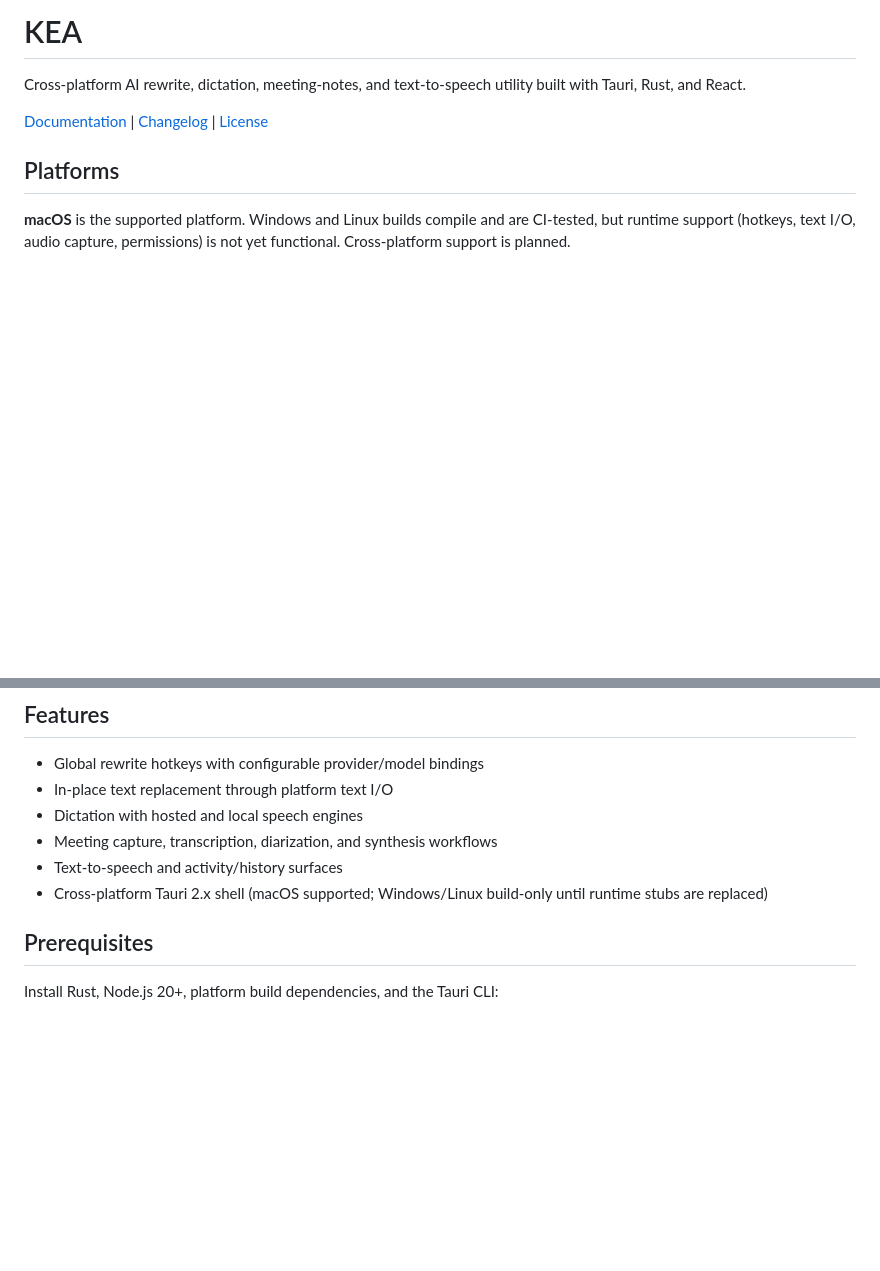
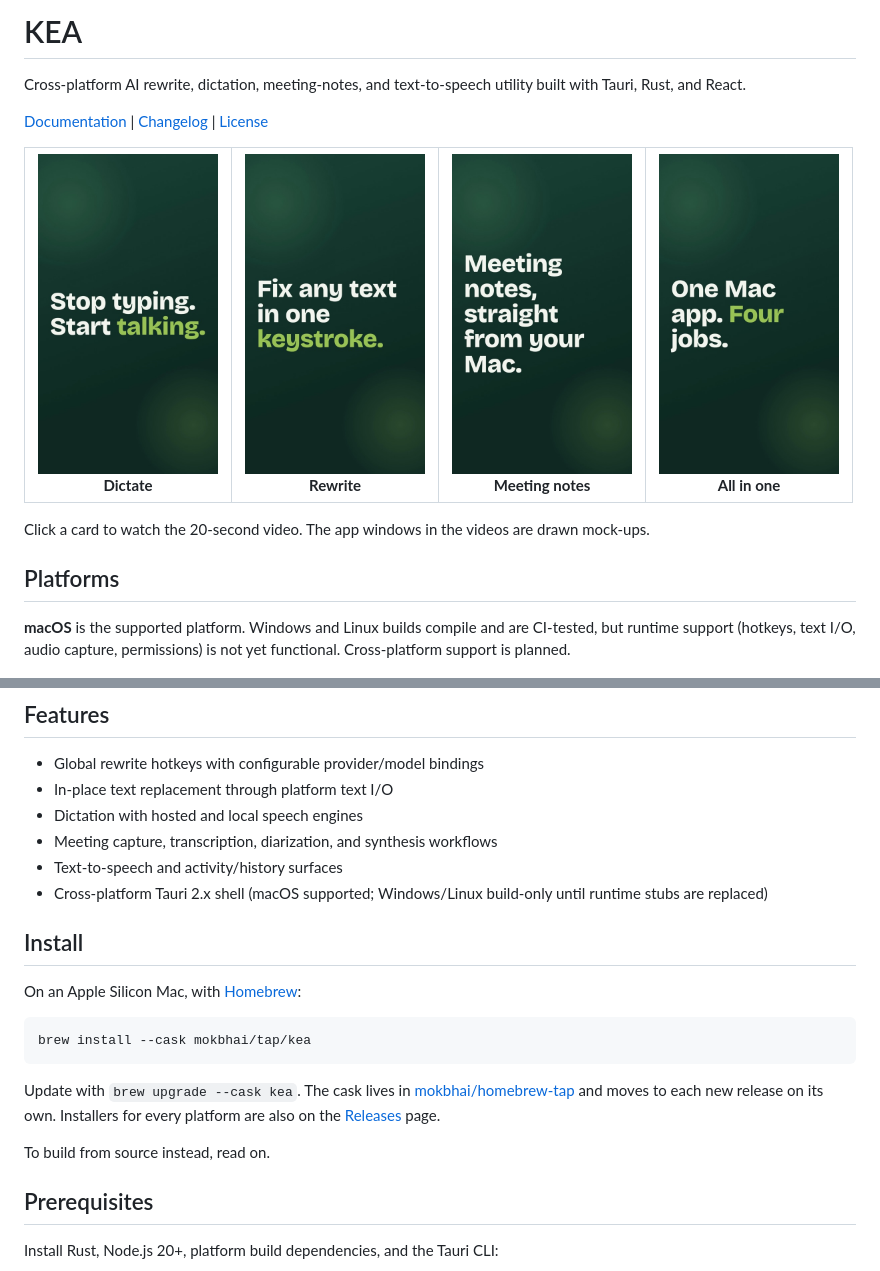
Before and after one commit to mokbhai/KEA, a Markdown page: README.md, 2 parts joined by grey strips. Rendered like a GitHub page; pictures changed too: docs/media/kea-all-in-one.jpg (added), docs/media/kea-meetings.jpg (added), docs/media/kea-rewrite.jpg (added); blank space fills up the shorter version.

Commit message:
docs: Homebrew install and feature videos in the README
Adds an Install section with the new tap (brew install --cask
mokbhai/tap/kea) and a row of the four short feature reels, each a
cover image that links to its video in docs/media.

````diff
--- a/README.md
+++ b/README.md
@@ -3,6 +3,17 @@
 Cross-platform AI rewrite, dictation, meeting-notes, and text-to-speech utility built with Tauri, Rust, and React.
 
 [Documentation](docs/README.md) | [Changelog](CHANGELOG.md) | [License](LICENSE)
+
+<table>
+  <tr>
+    <td align="center"><a href="docs/media/kea-talk.mp4"><img src="docs/media/kea-talk.jpg" width="180" alt="Dictate: stop typing, start talking"></a><br><b>Dictate</b></td>
+    <td align="center"><a href="docs/media/kea-rewrite.mp4"><img src="docs/media/kea-rewrite.jpg" width="180" alt="Rewrite selected text in place"></a><br><b>Rewrite</b></td>
+    <td align="center"><a href="docs/media/kea-meetings.mp4"><img src="docs/media/kea-meetings.jpg" width="180" alt="Meeting notes"></a><br><b>Meeting notes</b></td>
+    <td align="center"><a href="docs/media/kea-all-in-one.mp4"><img src="docs/media/kea-all-in-one.jpg" width="180" alt="One Mac app, four jobs"></a><br><b>All in one</b></td>
+  </tr>
+</table>
+
+Click a card to watch the 20-second video. The app windows in the videos are drawn mock-ups.
 
 ## Platforms
 
@@ -16,6 +27,18 @@ Cross-platform AI rewrite, dictation, meeting-notes, and text-to-speech utility
 - Meeting capture, transcription, diarization, and synthesis workflows
 - Text-to-speech and activity/history surfaces
 - Cross-platform Tauri 2.x shell (macOS supported; Windows/Linux build-only until runtime stubs are replaced)
+
+## Install
+
+On an Apple Silicon Mac, with [Homebrew](https://brew.sh):
+
+```sh
+brew install --cask mokbhai/tap/kea
+```
+
+Update with `brew upgrade --cask kea`. The cask lives in [mokbhai/homebrew-tap](https://github.com/mokbhai/homebrew-tap) and moves to each new release on its own. Installers for every platform are also on the [Releases](https://github.com/mokbhai/KEA/releases) page.
+
+To build from source instead, read on.
 
 ## Prerequisites
 
````
Also changed, not shown: 4 other files.
